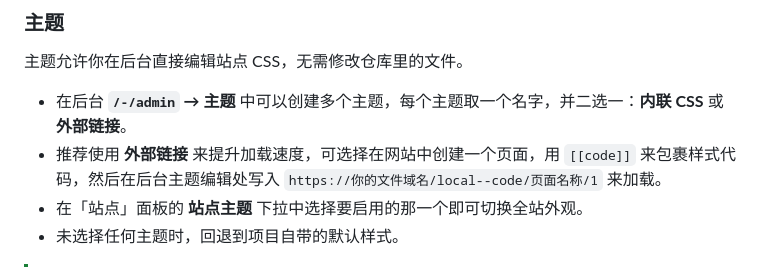
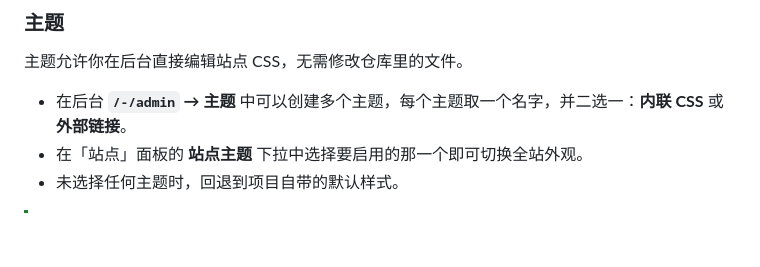
Before and after one commit to WikitTeam/ProjectWikit, a Markdown page: README.md, the part around one of its changes. Drawn GitHub-style; blank space fills up the shorter version.

Commit message:
Update README
Signed-off-by: Kakushi <70345058+kakushi-w@users.noreply.github.com>

```diff
--- a/README.md
+++ b/README.md
@@ -172,7 +169,6 @@ DEBUG=false
 主题允许你在后台直接编辑站点 CSS，无需修改仓库里的文件。
 
 - 在后台 **`/-/admin` → 主题** 中可以创建多个主题，每个主题取一个名字，并二选一：**内联 CSS** 或 **外部链接**。
-- 推荐使用 **外部链接** 来提升加载速度，可选择在网站中创建一个页面，用 `[[code]]` 来包裹样式代码，然后在后台主题编辑处写入 `https://你的文件域名/local--code/页面名称/1` 来加载。
 - 在「站点」面板的 **站点主题** 下拉中选择要启用的那一个即可切换全站外观。
 - 未选择任何主题时，回退到项目自带的默认样式。
 
```
Also changed, not shown: other parts of README.md (+0 -3 lines).
